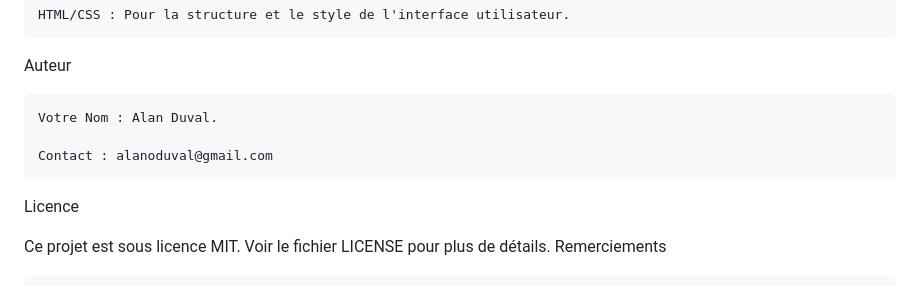
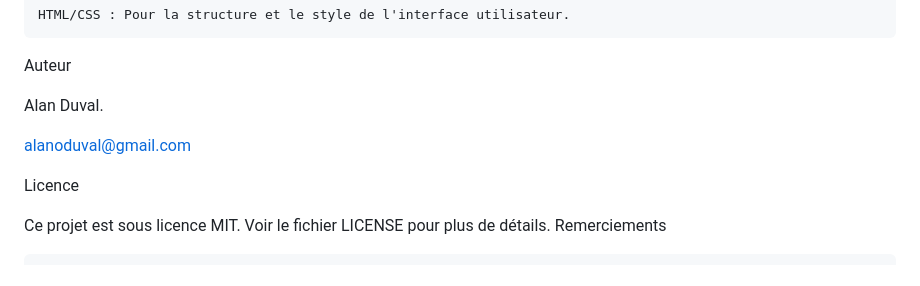
Before and after one commit to letoalan/geopolitica, a Markdown page: read.md, the part around the change. GitHub-like rendering.

```diff
--- a/read.md
+++ b/read.md
@@ -115,9 +115,9 @@ Technologies utilisées
 
 Auteur
 
-    Votre Nom : Alan Duval.
+Alan Duval.
 
-    Contact : alanoduval@gmail.com
+alanoduval@gmail.com
 
 Licence
 
```
